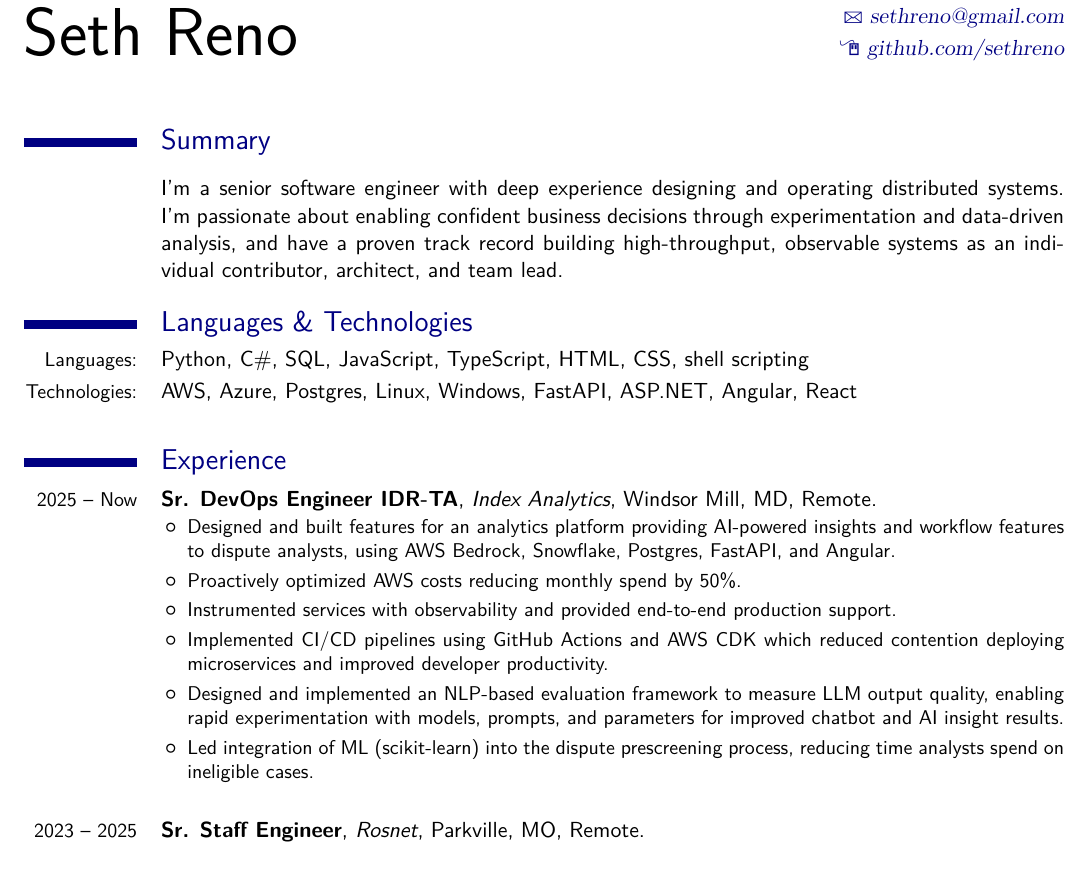
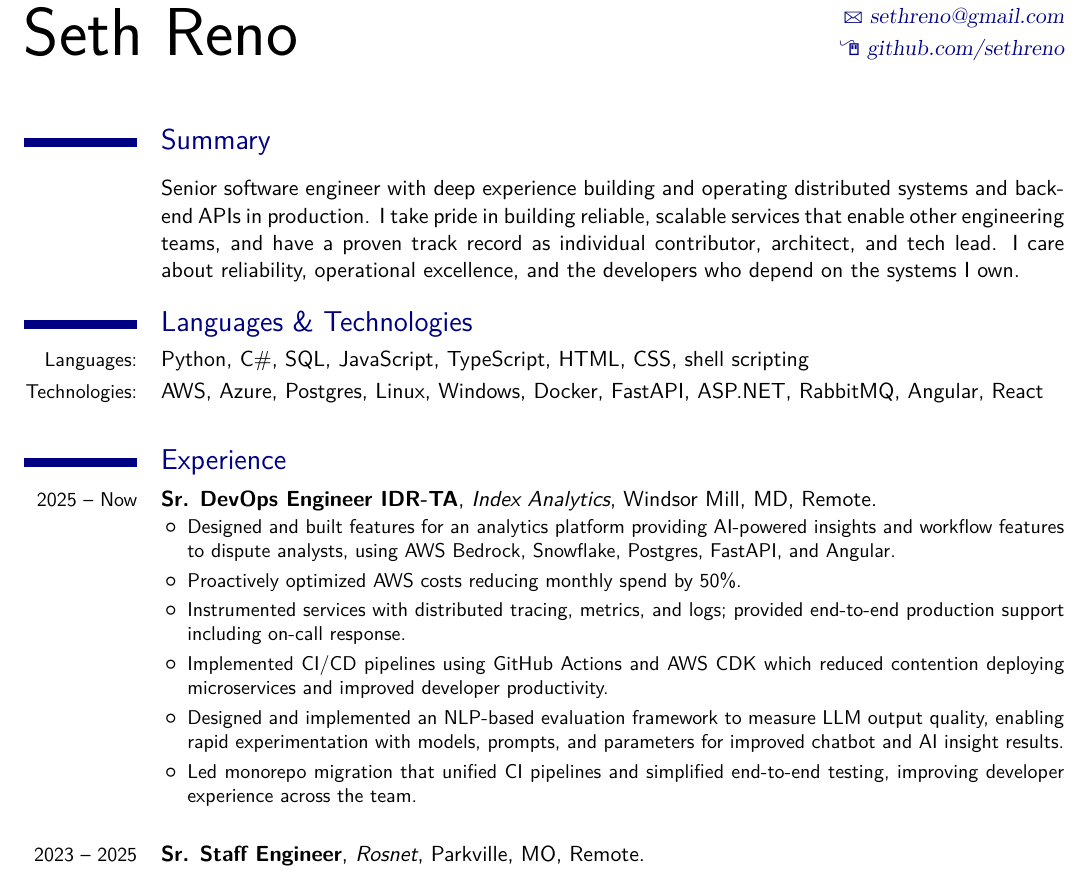
Before and after one commit to sethreno/resume, a LaTeX CV (src/resume.tex): part of page 1 of 2, cut so that both start at the same text. Compiled offline with XeLaTeX; a missing font is replaced by an installed copy or a similar font.

Commit message:
tweak resume for github copilot job

```diff
--- a/src/resume.tex
+++ b/src/resume.tex
@@ -49,18 +49,19 @@
 \maketitle
 \section{Summary}
 \cvline{}{
-I'm a senior software engineer with deep experience designing and operating
-distributed systems. I'm passionate about enabling confident business decisions
-through experimentation and data-driven analysis, and have a proven track
-record building high-throughput, observable systems as an individual
-contributor, architect, and team lead.
+Senior software engineer with deep experience building and operating
+distributed systems and backend APIs in production. I take pride in building
+reliable, scalable services that enable other engineering teams, and have a
+proven track record as individual contributor, architect, and tech lead.
+I care about reliability, operational excellence, and the developers
+who depend on the systems I own.
 }
 
 \section{Languages \& Technologies}
 	\cvline {Languages:}
 		{Python, C\#, SQL, JavaScript, TypeScript, HTML, CSS, shell scripting}
 	\cvline {Technologies:}
-		{AWS, Azure, Postgres, Linux, Windows, FastAPI, ASP.NET, Angular, React}
+		{AWS, Azure, Postgres, Linux, Windows, Docker, FastAPI, ASP.NET, RabbitMQ, Angular, React}
 
 \section{Experience}
 	\cventry
@@ -73,8 +74,8 @@ contributor, architect, and team lead.
 			\item
 				Proactively optimized AWS costs reducing monthly spend by 50\%.
 			\item
-				Instrumented services with observability and provided
-				end-to-end production support.
+				Instrumented services with distributed tracing, metrics, and logs;
+				provided end-to-end production support including on-call response.
 			\item
 				Implemented CI/CD pipelines using GitHub Actions and AWS CDK
 				which reduced contention deploying microservices and improved
@@ -85,8 +86,8 @@ contributor, architect, and team lead.
 				prompts, and parameters for improved chatbot and AI insight
 				results.
 			\item
-				Led integration of ML (scikit-learn) into the dispute prescreening
-				process, reducing time analysts spend on ineligible cases.
+				Led monorepo migration that unified CI pipelines and simplified
+				end-to-end testing, improving developer experience across the team.
 		\end{itemize}
 }
 \linebreak
```
Also changed, not shown: output/resume.pdf, output/resume.png, src/resume.tex (1 more changed lines).
